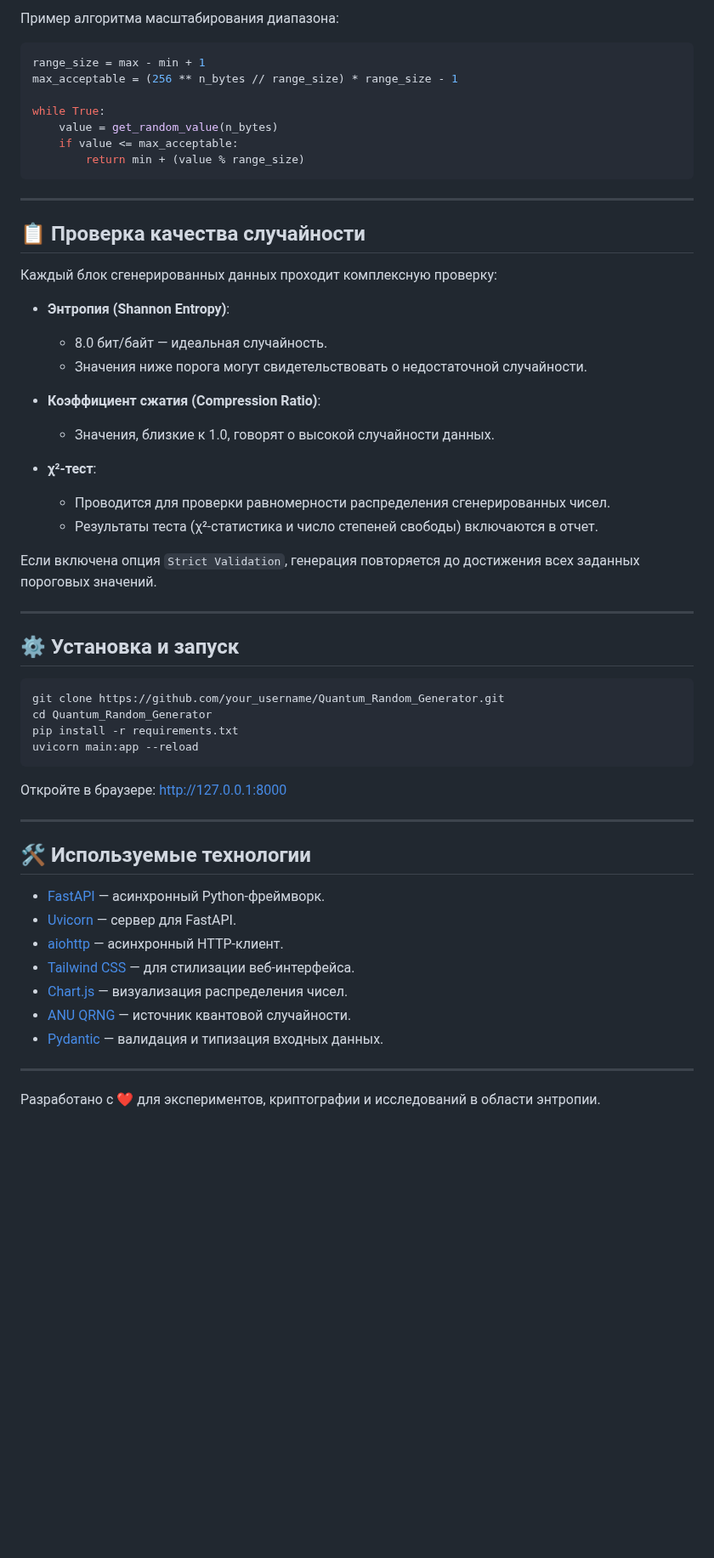
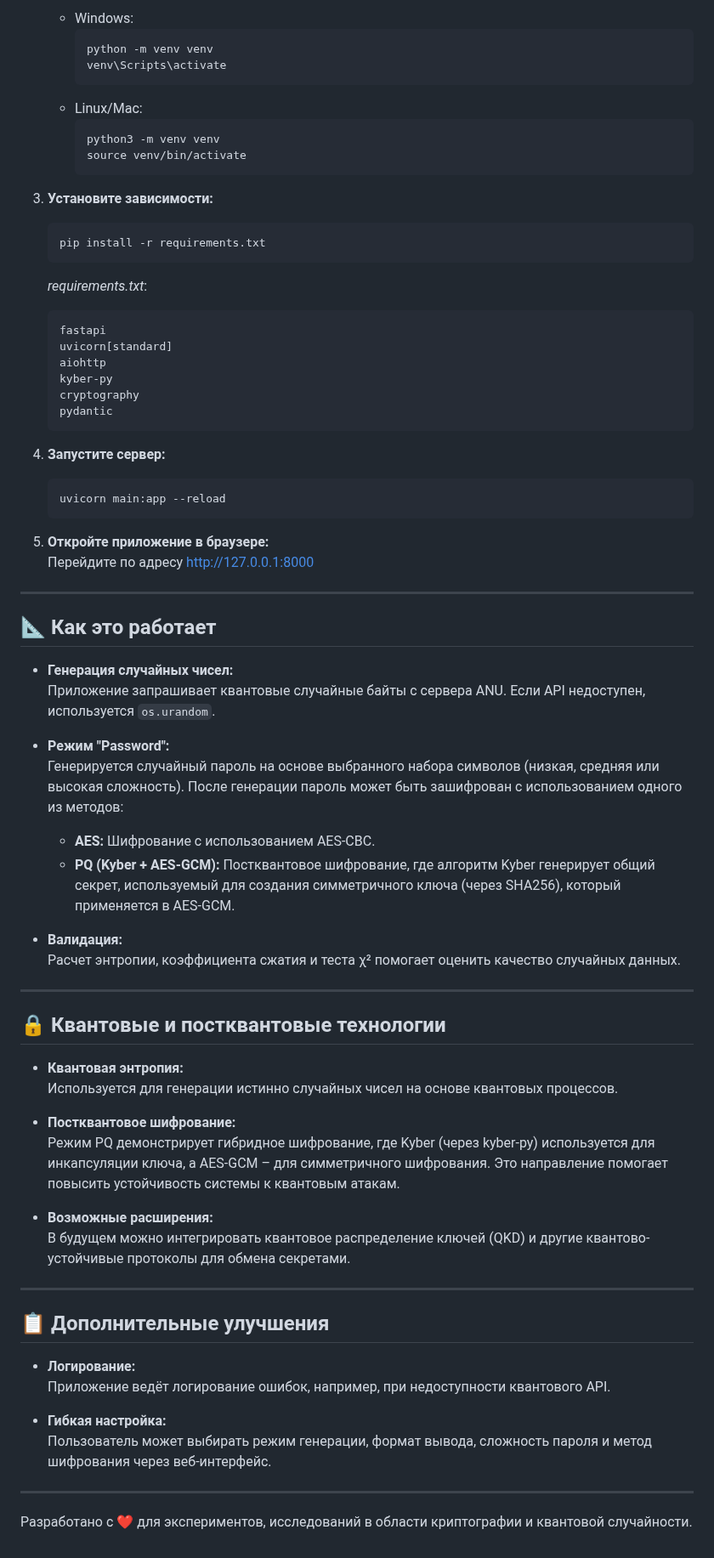
Before and after one commit to k2wGG/Quantum_Random_Generator, a Markdown page: README.md, the part around one of its changes. Shown at 85% size. Drawn GitHub-style; blank space fills up the shorter version.

````diff
--- a/README.md
+++ b/README.md
@@ -63,59 +51,78 @@
 
-Пример алгоритма масштабирования диапазона:
-```python
-range_size = max - min + 1
-max_acceptable = (256 ** n_bytes // range_size) * range_size - 1
+   - Windows:
+     ```bash
+     python -m venv venv
+     venv\Scripts\activate
+     ```
+   - Linux/Mac:
+     ```bash
+     python3 -m venv venv
+     source venv/bin/activate
+     ```
 
-while True:
-    value = get_random_value(n_bytes)
-    if value <= max_acceptable:
-        return min + (value % range_size)
-```
+3. **Установите зависимости:**
+
+   ```bash
+   pip install -r requirements.txt
+   ```
+
+   *requirements.txt*:
+   ```txt
+   fastapi
+   uvicorn[standard]
+   aiohttp
+   kyber-py
+   cryptography
+   pydantic
+   ```
+
+4. **Запустите сервер:**
+
+   ```bash
+   uvicorn main:app --reload
+   ```
+
+5. **Откройте приложение в браузере:**
+   Перейдите по адресу [http://127.0.0.1:8000](http://127.0.0.1:8000)
 
 ---
 
-## 📋 Проверка качества случайности
+## 📐 Как это работает
 
-Каждый блок сгенерированных данных проходит комплексную проверку:
+- **Генерация случайных чисел:**
+  Приложение запрашивает квантовые случайные байты с сервера ANU. Если API недоступен, используется `os.urandom`.
 
-- **Энтропия (Shannon Entropy)**:
-  - 8.0 бит/байт — идеальная случайность.
-  - Значения ниже порога могут свидетельствовать о недостаточной случайности.
+- **Режим "Password":**
+  Генерируется случайный пароль на основе выбранного набора символов (низкая, средняя или высокая сложность). После генерации пароль может быть зашифрован с использованием одного из методов:
+  - **AES:** Шифрование с использованием AES-CBC.
+  - **PQ (Kyber + AES-GCM):** Постквантовое шифрование, где алгоритм Kyber генерирует общий секрет, используемый для создания симметричного ключа (через SHA256), который применяется в AES-GCM.
 
-- **Коэффициент сжатия (Compression Ratio)**:
-  - Значения, близкие к 1.0, говорят о высокой случайности данных.
-
-- **χ²‑тест**:
-  - Проводится для проверки равномерности распределения сгенерированных чисел.
-  - Результаты теста (χ²‑статистика и число степеней свободы) включаются в отчет.
-
-Если включена опция `Strict Validation`, генерация повторяется до достижения всех заданных пороговых значений.
+- **Валидация:**
+  Расчет энтропии, коэффициента сжатия и теста χ² помогает оценить качество случайных данных.
 
 ---
 
-## ⚙️ Установка и запуск
+## 🔒 Квантовые и постквантовые технологии
 
-```bash
-git clone https://github.com/your_username/Quantum_Random_Generator.git
-cd Quantum_Random_Generator
-pip install -r requirements.txt
-uvicorn main:app --reload
-```
+- **Квантовая энтропия:**
+  Используется для генерации истинно случайных чисел на основе квантовых процессов.
 
-Откройте в браузере: [http://127.0.0.1:8000](http://127.0.0.1:8000)
+- **Постквантовое шифрование:**
+  Режим PQ демонстрирует гибридное шифрование, где Kyber (через kyber-py) используется для инкапсуляции ключа, а AES-GCM – для симметричного шифрования. Это направление помогает повысить устойчивость системы к квантовым атакам.
+
+- **Возможные расширения:**
+  В будущем можно интегрировать квантовое распределение ключей (QKD) и другие квантово-устойчивые протоколы для обмена секретами.
 
 ---
 
-## 🛠️ Используемые технологии
+## 📋 Дополнительные улучшения
 
-- [FastAPI](https://fastapi.tiangolo.com/) — асинхронный Python-фреймворк.
-- [Uvicorn](https://www.uvicorn.org/) — сервер для FastAPI.
-- [aiohttp](https://docs.aiohttp.org/) — асинхронный HTTP-клиент.
-- [Tailwind CSS](https://tailwindcss.com/) — для стилизации веб-интерфейса.
-- [Chart.js](https://www.chartjs.org/) — визуализация распределения чисел.
-- [ANU QRNG](https://qrng.anu.edu.au/) — источник квантовой случайности.
-- [Pydantic](https://pydantic-docs.helpmanual.io/) — валидация и типизация входных данных.
+- **Логирование:**
+  Приложение ведёт логирование ошибок, например, при недоступности квантового API.
+
+- **Гибкая настройка:**
+  Пользователь может выбирать режим генерации, формат вывода, сложность пароля и метод шифрования через веб-интерфейс.
 
 ---
 
-Разработано с ❤️ для экспериментов, криптографии и исследований в области энтропии.
+Разработано с ❤️ для экспериментов, исследований в области криптографии и квантовой случайности.
````
Also changed, not shown: other parts of README.md (+27 -39 lines).
